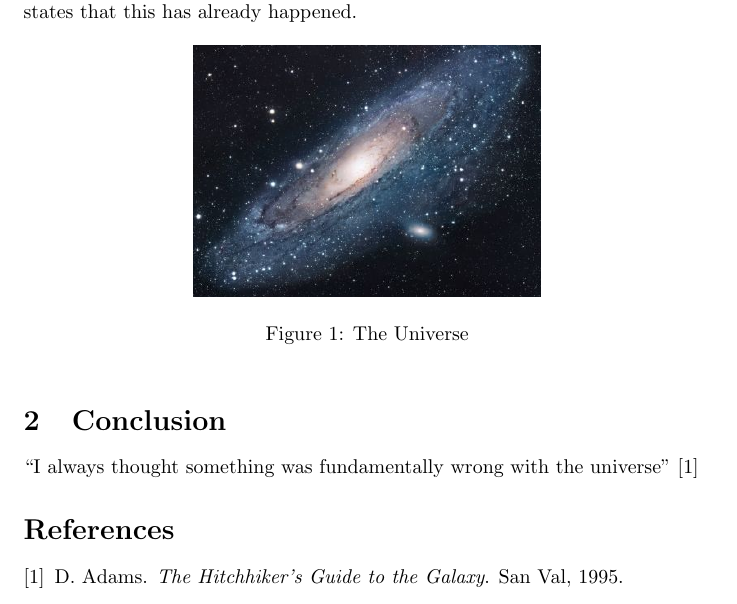
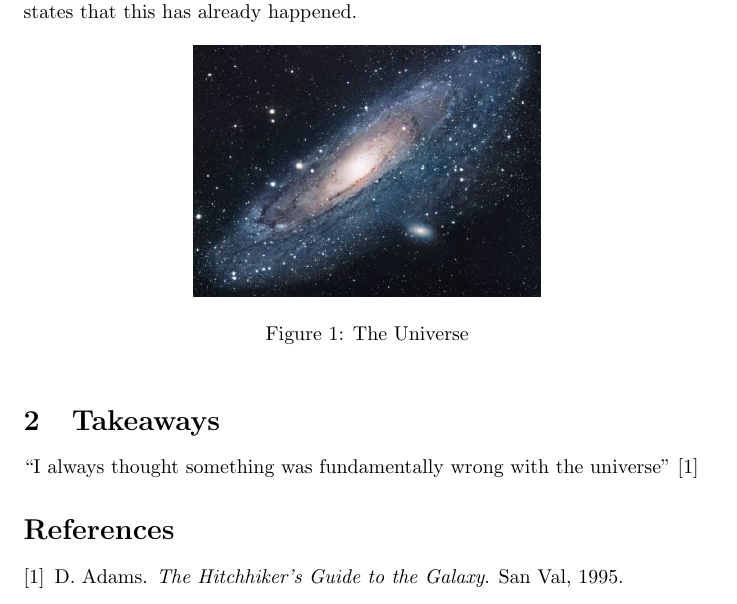
Before and after one commit to mike-balp/Git-Overleaf-Test, a LaTeX document (main.tex): part of the page, cut so that both start at the same text. Compiled offline with pdfLaTeX.

Commit message:
Updates from Overleaf

```diff
--- a/main.tex
+++ b/main.tex
@@ -23,7 +23,7 @@ There is another theory which states that this has already happened.
 \label{fig:universe}
 \end{figure}
 
-\section{Conclusion}
+\section{Takeaways}
 ``I always thought something was fundamentally wrong with the universe'' \citep{adams1995hitchhiker}
 
 \bibliographystyle{plain}
```
